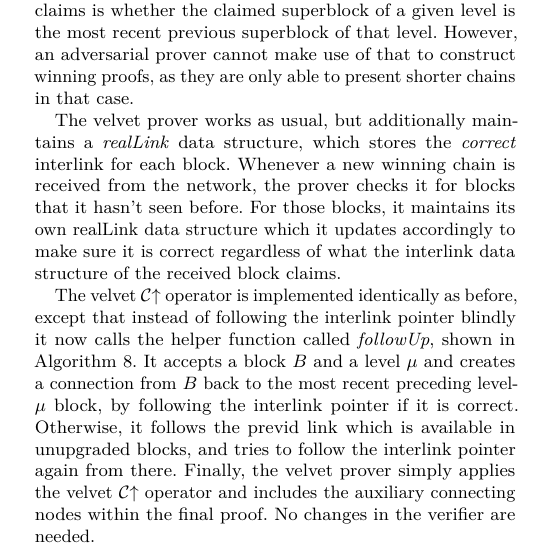
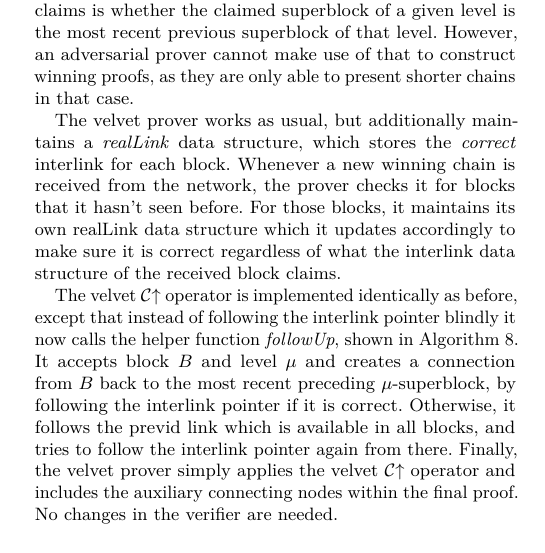
Before and after one commit to dionyziz/popow, a LaTeX paper (whitepaper/nipopows.tex, which reads whitepaper/upgrade.tex): part of one column of page 9 of 19, cut so that both start at the same text. Compiled offline with pdfLaTeX.

Commit message:
Shorten upgrade section futher

```diff
--- a/whitepaper/upgrade.tex
+++ b/whitepaper/upgrade.tex
@@ -79,18 +79,17 @@ regardless of what the interlink data structure of the received block claims.
 The velvet $\chain\upchain$ operator
 % ' shown in Algorithm~\ref{alg.nipopow-velvet-innerchain}
 is implemented identically as before, except that instead of following the
-interlink pointer blindly it now calls the helper function called
-\textit{followUp}, shown in Algorithm~\ref{alg.nipopow-velvet-follow}. It
-accepts a block $B$ and a level $\mu$ and creates a connection from $B$ back to
-the most recent preceding level-$\mu$ block, by following the
-interlink pointer if it is correct. Otherwise, it follows the
-previd link which is available in unupgraded blocks, and tries to follow the
-interlink pointer again from there. Finally, the velvet prover % shown in
+interlink pointer blindly it now calls the helper function \textit{followUp},
+shown in Algorithm~\ref{alg.nipopow-velvet-follow}. It accepts block $B$ and
+level $\mu$ and creates a connection from $B$ back to the most recent preceding
+$\mu$-superblock, by following the interlink pointer if it is correct.
+Otherwise, it follows the previd link which is available in all blocks, and
+tries to follow the interlink pointer again from there. Finally, the velvet
+prover
+% shown in
 % Algorithm~\ref{alg.nipopow-velvet-prover}
-simply applies the velvet
-$\chain\upchain$ % '
-operator and includes the auxiliary connecting nodes
-within the final proof. No changes in the verifier are needed.
+simply applies the velvet $\chain\upchain$ operator and includes the auxiliary
+connecting nodes within the final proof. No changes in the verifier are needed.
 
 % \import{./}{algorithms/alg.nipopow-velvet-innerchain.tex}
 \import{./}{algorithms/alg.nipopow-velvet-follow.tex}
```
